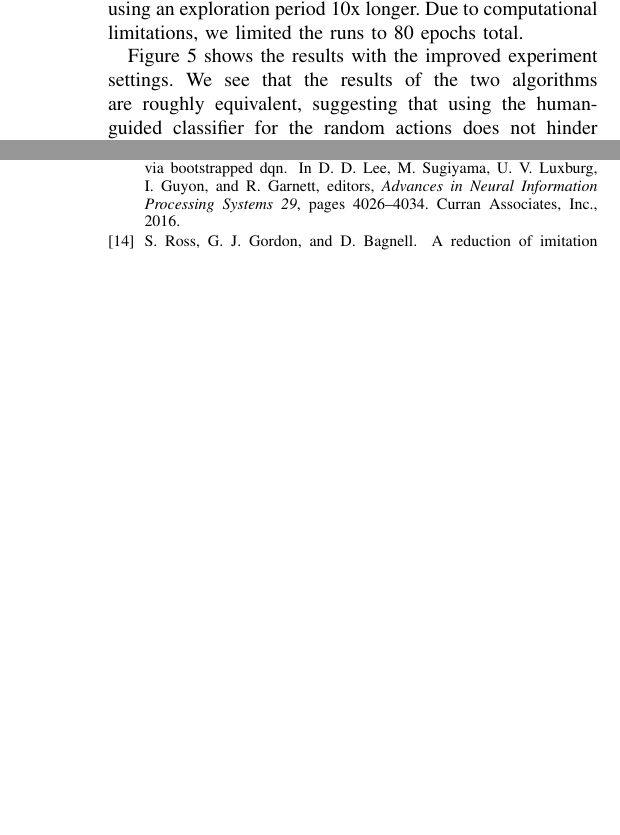
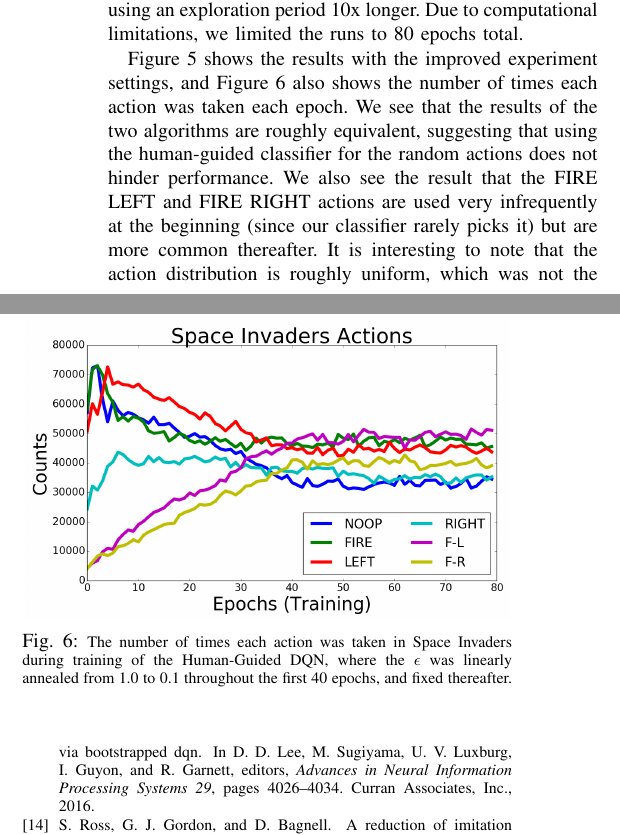
Before and after one commit to DanielTakeshi/Algorithmic-HRI, a LaTeX paper (report/Daniel_Seita_Report_AHRI.tex): two parts of the columns of pages 4 and 5 of 6, joined at a grey line, cut so that both start at the same text, the shorter picture padded with empty space. Compiled offline with pdfLaTeX.

Commit message:
Got final figure there. Full draft done. Now it should just be touch-ups.

```diff
--- a/report/Daniel_Seita_Report_AHRI.tex
+++ b/report/Daniel_Seita_Report_AHRI.tex
@@ -456,6 +456,11 @@ Invaders experiment using an exploration period 10x longer. Due to computational
 limitations, we limited the runs to 80 epochs total.
 
 Figure~\ref{fig:sp_inv_longer_exploration} shows the results with the improved
-experiment settings. We see that the results of the two algorithms are roughly
-equivalent, suggesting that using the human-guided classifier for the random
-actions does not hinder performance. The Human-Guided DQN is not superior than
+experiment settings, and Figure~\ref{fig:actions_taken} also shows the
+number of times each action was taken each epoch. We see that the results of the
+two algorithms are roughly equivalent, suggesting that using the human-guided
+classifier for the random actions does not hinder performance. We also see the
+result that the FIRE LEFT and FIRE RIGHT actions are used very infrequently at
+the beginning (since our classifier rarely picks it) but are more common
+thereafter. It is interesting to note that the action distribution is roughly
+uniform, which was not the case for human expert play (see
@@ -471,9 +470,12 @@ See Figure~\ref{fig:actions_taken}.
+DQN.
 
 \begin{figure}[t]
 \centering
-\includegraphics[width=0.30\textwidth]{figures/empty.png}
+\includegraphics[width=0.48\textwidth]{figures/fig_si_actions.png}
 \caption{\footnotesize
-\textbf{TODO ACTION DISTRIBUTION}
+The number of times each action was taken in Space Invaders during training of
+the Human-Guided DQN, where the $\epsilon$ was linearly annealed from 1.0 to 0.1
+throughout the first 40 epochs, and fixed thereafter.
 }
 \label{fig:actions_taken}
 \end{figure}
```
Also changed, not shown: report/Daniel_Seita_Report_AHRI.pdf, report/figures/fig_si_actions.png (added), report/Daniel_Seita_Report_AHRI.tex (12 more changed lines).
